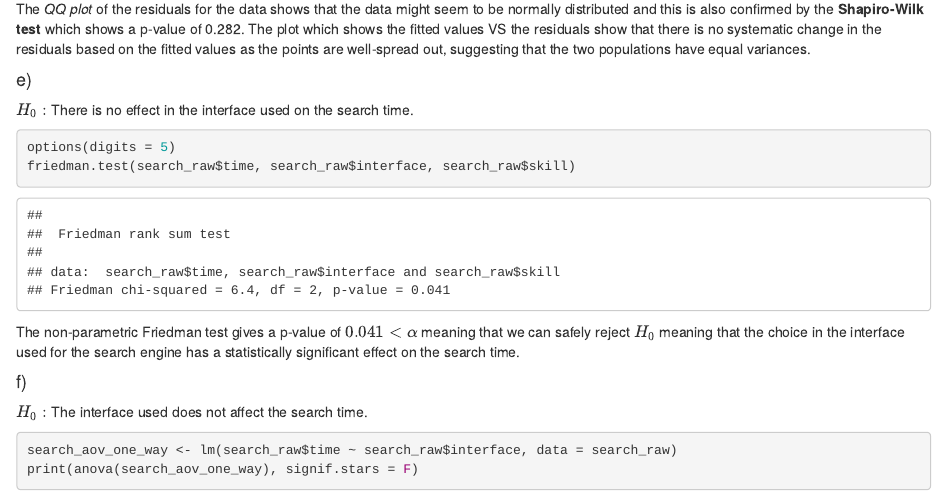
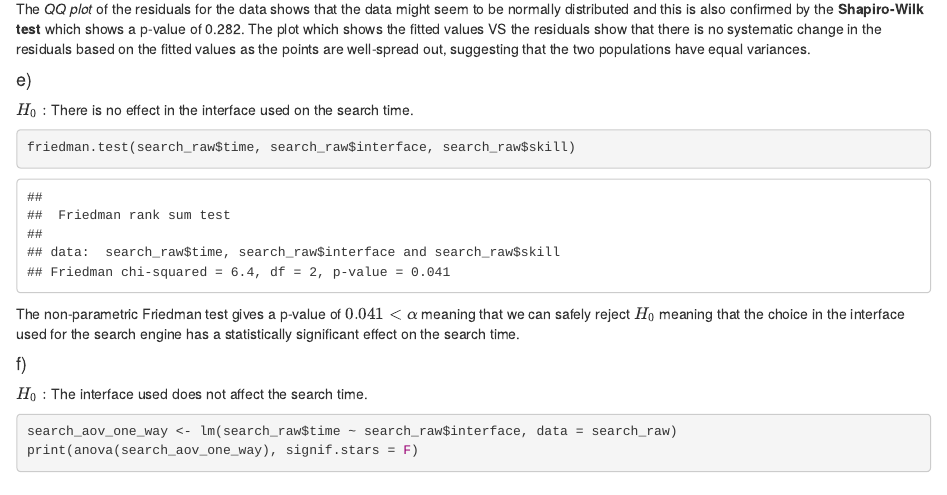
Before and after one commit to Arcticat/edda-labs, an R Markdown document (lab2/Assignment2_V2.Rmd): the page in a window 1100 px wide, from 6540 px down. Rendered offline with R 4.5, knitr and Pandoc, with nearby package versions; code that draws random numbers runs with fixed seeds of ours.

Commit message:
init lab3

````diff
--- a/lab2/Assignment2_V2.Rmd
+++ b/lab2/Assignment2_V2.Rmd
@@ -123,9 +123,10 @@ The _QQ plot_ of the residuals for the data shows that the data might seem to be
 #### e)
 
 $H_0:$ There is no effect in the interface used on the search time.
-
+```{r, include = FALSE}
+options(digits = 5)
+```
 ```{r}
-options(digits = 5)
 friedman.test(search_raw$time, search_raw$interface, search_raw$skill)
 ```
 
````
Also changed, not shown: lab2/.RData (added), lab2/Assignment2_V2.html (added), lab2/Assignment2_V2.pdf (added), lab2/Assignment2_V2.Rmd (1 more changed lines), 2 other files.
